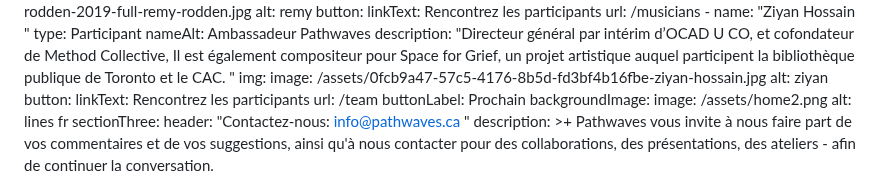
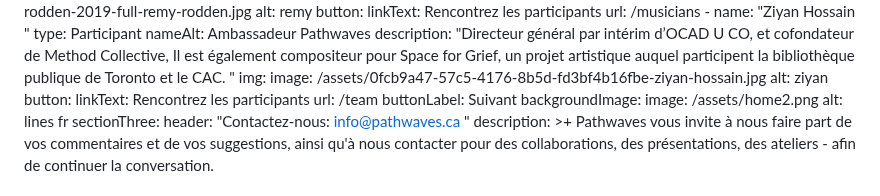
Before and after one commit to carms-ng/pathwaves, a Markdown page: content/home/home.fr.md, the part around the change. GitHub-like rendering.

Commit message:
[UPD][CMS] Home Page “home”

```diff
--- a/content/home/home.fr.md
+++ b/content/home/home.fr.md
@@ -83,7 +83,7 @@ sectionTwo:
       button:
         linkText: Rencontrez les participants
         url: /team
-  buttonLabel: Prochain
+  buttonLabel: Suivant
   backgroundImage:
     image: /assets/home2.png
     alt: lines fr
```
